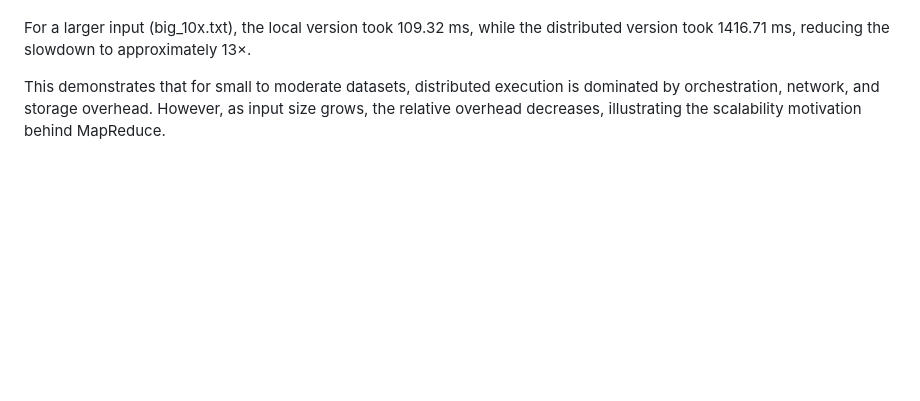
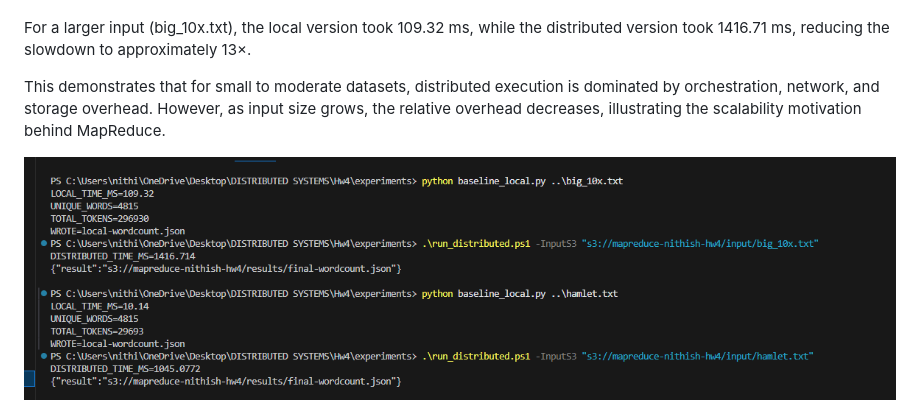
Before and after one commit to NithishKadamGanesh/CS6650-Scalable-Distrbuted-Systems, a Markdown page: Hw4/mapreduce-readme.md, the part around the change. GitHub-like rendering; blank space fills up the shorter version.

Commit message:
addedd image to readme

```diff
--- a/Hw4/mapreduce-readme.md
+++ b/Hw4/mapreduce-readme.md
@@ -153,4 +153,5 @@ For a larger input (big_10x.txt), the local version took 109.32 ms, while the di
 
 This demonstrates that for small to moderate datasets, distributed execution is dominated by orchestration, network, and storage overhead. However, as input size grows, the relative overhead decreases, illustrating the scalability motivation behind MapReduce.
 
+![](./images/comparison2.png)
 ![](./images/performance_comparison.png)
```
